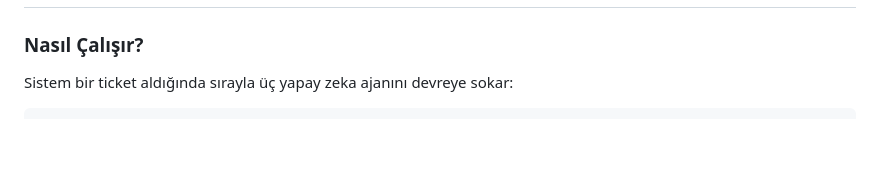
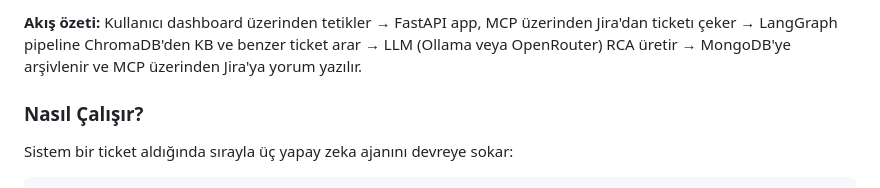
Before and after one commit to hcayirli/itsm-agent, a Markdown page: README.md, the part around one of its changes. Drawn GitHub-style; blank space fills up the shorter version.

Commit message:
docs: update README with project documentation improvements

```diff
--- a/README.md
+++ b/README.md
@@ -110,3 +148,5 @@ Yerel (offline) LLM kullanımında yaşanabilecek donanım bazlı yavaşlamalara
+**Akış özeti:** Kullanıcı dashboard üzerinden tetikler → FastAPI app, MCP üzerinden Jira'dan ticketı çeker → LangGraph pipeline ChromaDB'den KB ve benzer ticket arar → LLM (Ollama veya OpenRouter) RCA üretir → MongoDB'ye arşivlenir ve MCP üzerinden Jira'ya yorum yazılır.
+
 ### Nasıl Çalışır?
 
 Sistem bir ticket aldığında sırayla üç yapay zeka ajanını devreye sokar:
```
Also changed, not shown: other parts of README.md (+38 -0 lines).
